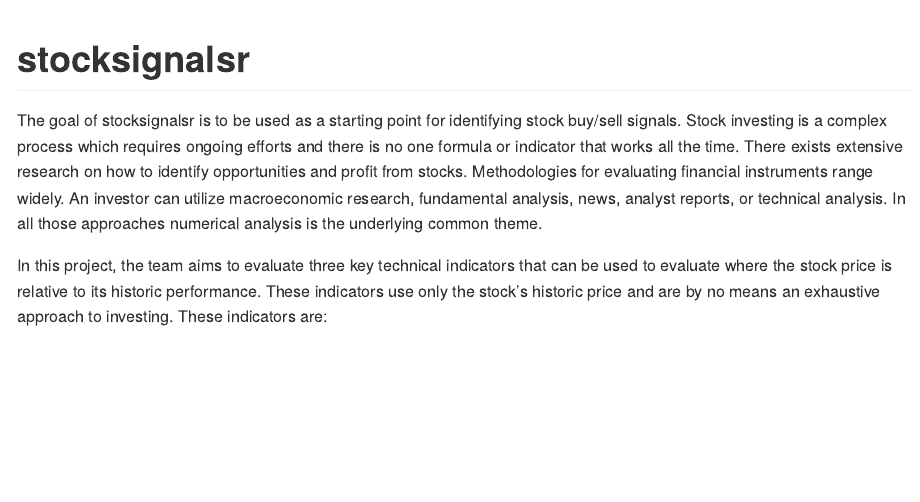
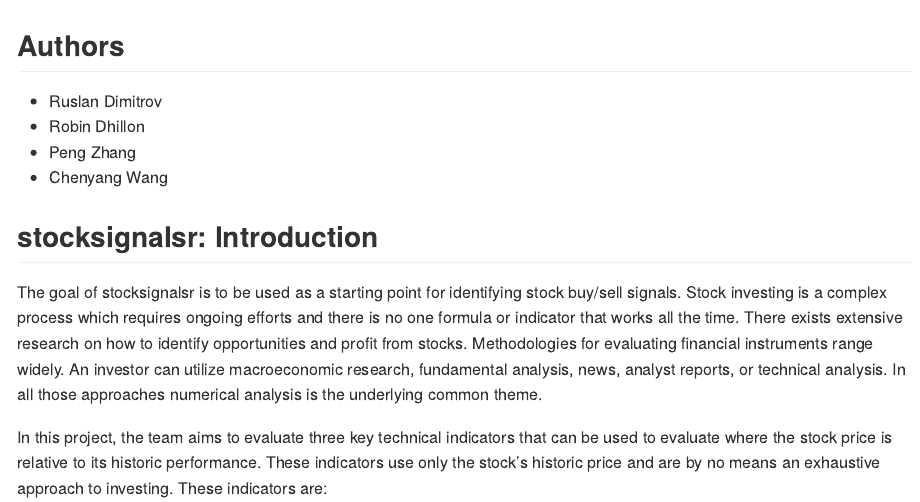
Before and after one commit to UBC-MDS/stocksignalsr, an R Markdown document (README.Rmd): the page in a window 1100 px wide, from its top. The pictures show the output file README.md that the author committed with the source, drawn offline in the style of GitHub.

Commit message:
add authors to readme

````diff
--- a/README.Rmd
+++ b/README.Rmd
@@ -13,7 +13,14 @@ knitr::opts_chunk$set(
 )
 ```
 
-# stocksignalsr
+## Authors
+
+* Ruslan Dimitrov
+* Robin Dhillon
+* Peng Zhang
+* Chenyang Wang
+
+## stocksignalsr: Introduction
 
 <!-- badges: start -->
 <!-- badges: end -->
````
Also changed, not shown: README.md.
